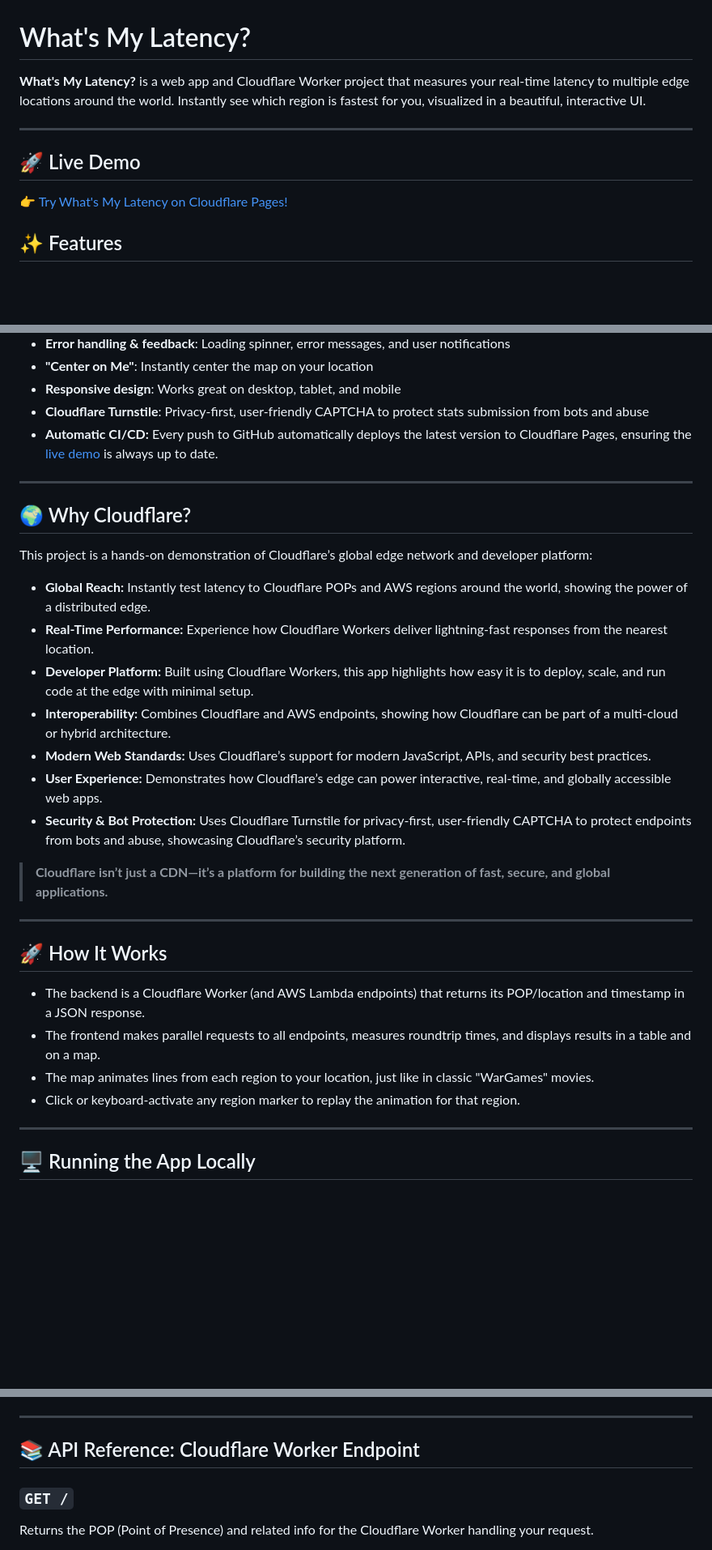
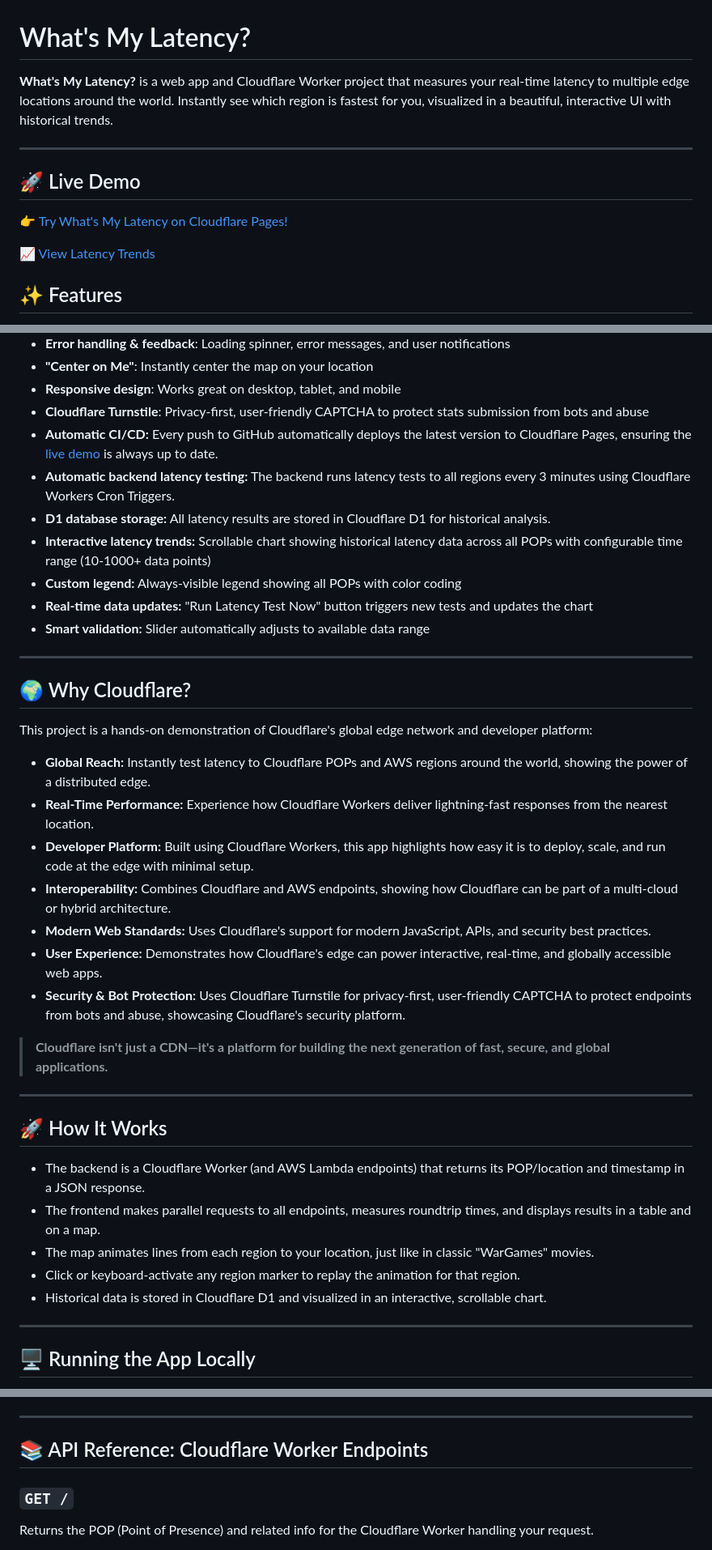
Before and after one commit to arun-gupta/whats-my-latency, a Markdown page: README.md, 3 parts joined by grey strips. Shown at 81% size. Rendered like a GitHub page; blank space fills up the shorter version.

```diff
--- a/README.md
+++ b/README.md
@@ -1,12 +1,14 @@
 # What's My Latency?
 
-**What's My Latency?** is a web app and Cloudflare Worker project that measures your real-time latency to multiple edge locations around the world. Instantly see which region is fastest for you, visualized in a beautiful, interactive UI.
+**What's My Latency?** is a web app and Cloudflare Worker project that measures your real-time latency to multiple edge locations around the world. Instantly see which region is fastest for you, visualized in a beautiful, interactive UI with historical trends.
 
 ---
 
 ## 🚀 Live Demo
 
 👉 [Try What's My Latency on Cloudflare Pages!](https://whats-my-latency.pages.dev/)
+
+📈 [View Latency Trends](https://whats-my-latency.pages.dev/trends.html)
 
 ## ✨ Features
 
@@ -21,22 +23,28 @@
 - **Responsive design**: Works great on desktop, tablet, and mobile
 - **Cloudflare Turnstile**: Privacy-first, user-friendly CAPTCHA to protect stats submission from bots and abuse
 - **Automatic CI/CD:** Every push to GitHub automatically deploys the latest version to Cloudflare Pages, ensuring the [live demo](https://whats-my-latency.pages.dev/) is always up to date.
+- **Automatic backend latency testing:** The backend runs latency tests to all regions every 3 minutes using Cloudflare Workers Cron Triggers.
+- **D1 database storage:** All latency results are stored in Cloudflare D1 for historical analysis.
+- **Interactive latency trends:** Scrollable chart showing historical latency data across all POPs with configurable time range (10-1000+ data points)
+- **Custom legend:** Always-visible legend showing all POPs with color coding
+- **Real-time data updates:** "Run Latency Test Now" button triggers new tests and updates the chart
+- **Smart validation:** Slider automatically adjusts to available data range
 
 ---
 
 ## 🌍 Why Cloudflare?
 
-This project is a hands-on demonstration of Cloudflare’s global edge network and developer platform:
+This project is a hands-on demonstration of Cloudflare's global edge network and developer platform:
 
 - **Global Reach:** Instantly test latency to Cloudflare POPs and AWS regions around the world, showing the power of a distributed edge.
 - **Real-Time Performance:** Experience how Cloudflare Workers deliver lightning-fast responses from the nearest location.
 - **Developer Platform:** Built using Cloudflare Workers, this app highlights how easy it is to deploy, scale, and run code at the edge with minimal setup.
 - **Interoperability:** Combines Cloudflare and AWS endpoints, showing how Cloudflare can be part of a multi-cloud or hybrid architecture.
-- **Modern Web Standards:** Uses Cloudflare’s support for modern JavaScript, APIs, and security best practices.
-- **User Experience:** Demonstrates how Cloudflare’s edge can power interactive, real-time, and globally accessible web apps.
-- **Security & Bot Protection:** Uses Cloudflare Turnstile for privacy-first, user-friendly CAPTCHA to protect endpoints from bots and abuse, showcasing Cloudflare’s security platform.
+- **Modern Web Standards:** Uses Cloudflare's support for modern JavaScript, APIs, and security best practices.
+- **User Experience:** Demonstrates how Cloudflare's edge can power interactive, real-time, and globally accessible web apps.
+- **Security & Bot Protection:** Uses Cloudflare Turnstile for privacy-first, user-friendly CAPTCHA to protect endpoints from bots and abuse, showcasing Cloudflare's security platform.
 
-> **Cloudflare isn’t just a CDN—it’s a platform for building the next generation of fast, secure, and global applications.**
+> **Cloudflare isn't just a CDN—it's a platform for building the next generation of fast, secure, and global applications.**
 
 ---
 
@@ -46,6 +54,7 @@ This project is a hands-on demonstration of Cloudflare’s global edge network a
 - The frontend makes parallel requests to all endpoints, measures roundtrip times, and displays results in a table and on a map.
 - The map animates lines from each region to your location, just like in classic "WarGames" movies.
 - Click or keyboard-activate any region marker to replay the animation for that region.
+- Historical data is stored in Cloudflare D1 and visualized in an interactive, scrollable chart.
 
 ---
 
@@ -107,7 +125,7 @@ A typical response from the Worker or Lambda endpoint:
 
 ---
 
-## 📚 API Reference: Cloudflare Worker Endpoint
+## 📚 API Reference: Cloudflare Worker Endpoints
 
 ### `GET /`
 
```
Also changed, not shown: other parts of README.md (+55 -0 lines).
